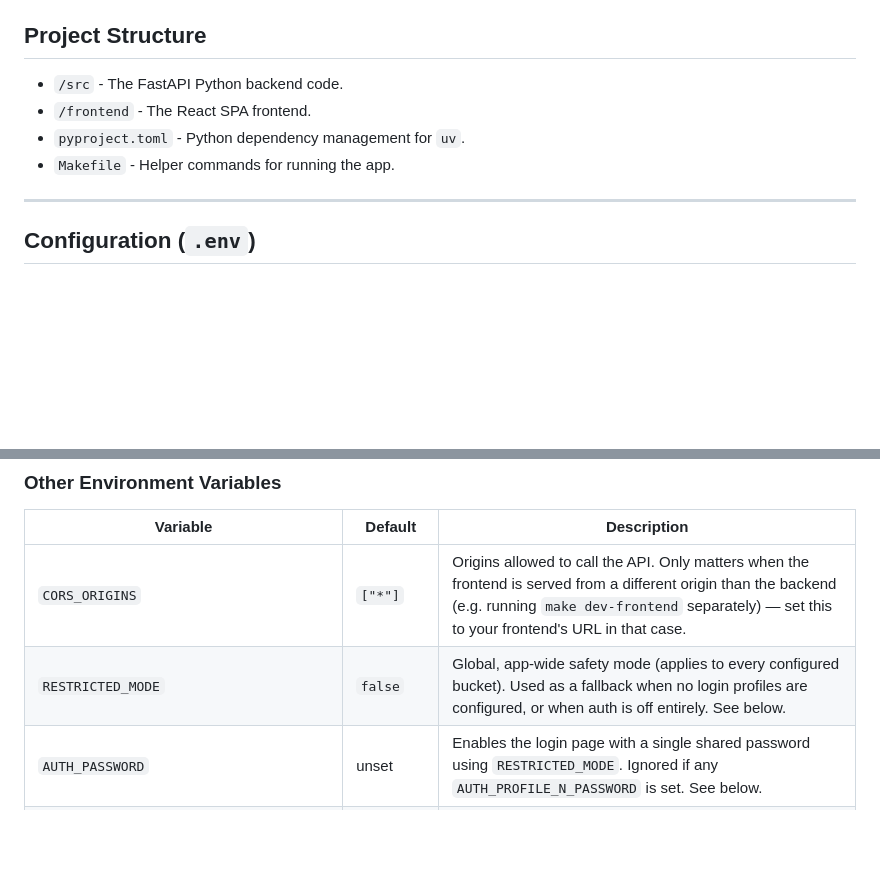
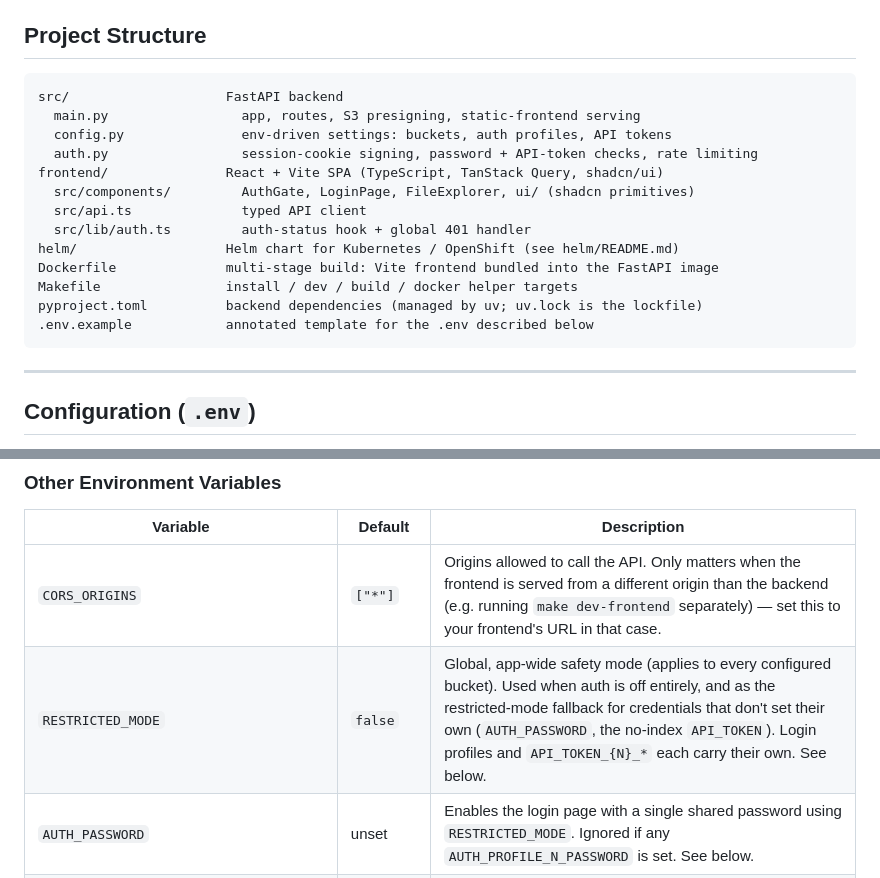
Before and after one commit to fithrahfauzan/s3-explorer, a Markdown page: README.md, 2 parts joined by grey strips. GitHub-like rendering; blank space fills up the shorter version.

Commit message:
docs: expand README project structure, clarify RESTRICTED_MODE fallback
- Project Structure now lists src/ modules, frontend/ layout, helm/,
  Dockerfile, uv.lock, .env.example
- RESTRICTED_MODE row: state it's the fallback only for credentials that
  don't carry their own (AUTH_PASSWORD, no-index API_TOKEN)

Co-Authored-By: Claude Sonnet 5 <noreply@anthropic.com>
Claude-Session: https://claude.ai/code/session_01JRNJnbRCG7g9N2KXq7RQi5

````diff
--- a/README.md
+++ b/README.md
@@ -18,10 +18,21 @@ A modern, fast, and secure web application for browsing and managing AWS S3 buck
 
 ## Project Structure
 
-- `/src` - The FastAPI Python backend code.
-- `/frontend` - The React SPA frontend.
-- `pyproject.toml` - Python dependency management for `uv`.
-- `Makefile` - Helper commands for running the app.
+```
+src/                    FastAPI backend
+  main.py                 app, routes, S3 presigning, static-frontend serving
+  config.py               env-driven settings: buckets, auth profiles, API tokens
+  auth.py                 session-cookie signing, password + API-token checks, rate limiting
+frontend/               React + Vite SPA (TypeScript, TanStack Query, shadcn/ui)
+  src/components/         AuthGate, LoginPage, FileExplorer, ui/ (shadcn primitives)
+  src/api.ts              typed API client
+  src/lib/auth.ts         auth-status hook + global 401 handler
+helm/                   Helm chart for Kubernetes / OpenShift (see helm/README.md)
+Dockerfile              multi-stage build: Vite frontend bundled into the FastAPI image
+Makefile                install / dev / build / docker helper targets
+pyproject.toml          backend dependencies (managed by uv; uv.lock is the lockfile)
+.env.example            annotated template for the .env described below
+```
 
 ---
 
@@ -61,7 +72,7 @@ This makes it extremely flexible for both local development and secure cloud dep
 | Variable | Default | Description |
 |---|---|---|
 | `CORS_ORIGINS` | `["*"]` | Origins allowed to call the API. Only matters when the frontend is served from a different origin than the backend (e.g. running `make dev-frontend` separately) — set this to your frontend's URL in that case. |
-| `RESTRICTED_MODE` | `false` | Global, app-wide safety mode (applies to every configured bucket). Used as a fallback when no login profiles are configured, or when auth is off entirely. See below. |
+| `RESTRICTED_MODE` | `false` | Global, app-wide safety mode (applies to every configured bucket). Used when auth is off entirely, and as the restricted-mode fallback for credentials that don't set their own (`AUTH_PASSWORD`, the no-index `API_TOKEN`). Login profiles and `API_TOKEN_{N}_*` each carry their own. See below. |
 | `AUTH_PASSWORD` | unset | Enables the login page with a single shared password using `RESTRICTED_MODE`. Ignored if any `AUTH_PROFILE_N_PASSWORD` is set. See below. |
 | `AUTH_PROFILE_{N}_PASSWORD` / `AUTH_PROFILE_{N}_RESTRICTED_MODE` | unset | Multiple login profiles, each with its own password and restricted-mode flag. See below. |
 | `API_TOKEN_{N}_VALUE` / `API_TOKEN_{N}_RESTRICTED_MODE` | unset | Static bearer tokens for external/programmatic API access (`Authorization: Bearer <token>`), no session cookie needed. Each token carries its own restricted-mode. `API_TOKEN` (no index) works as a single-token fallback. See below. |
````
